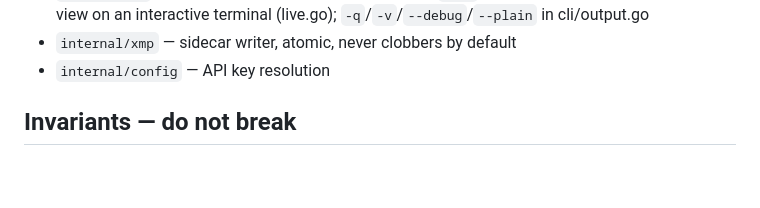
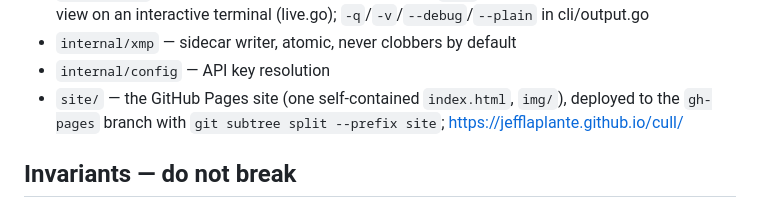
Before and after one commit to jefflaplante/cull, a Markdown page: CLAUDE.md, the part around the change. GitHub-like rendering; blank space fills up the shorter version.

```diff
--- a/CLAUDE.md
+++ b/CLAUDE.md
@@ -82,6 +82,8 @@ make vet
   live view on an interactive terminal (live.go); `-q`/`-v`/`--debug`/`--plain` in cli/output.go
 - `internal/xmp` — sidecar writer, atomic, never clobbers by default
 - `internal/config` — API key resolution
+- `site/` — the GitHub Pages site (one self-contained `index.html`, `img/`), deployed to the
+  `gh-pages` branch with `git subtree split --prefix site`; https://jefflaplante.github.io/cull/
 
 ## Invariants — do not break
 
```
Also changed, not shown: README.md (+1 -1 lines), site/img/judge-ranking.png (added), site/img/offload-copying.png (added), site/img/offload-scanning.png (added), site/img/og.png (added), 2 other files.
